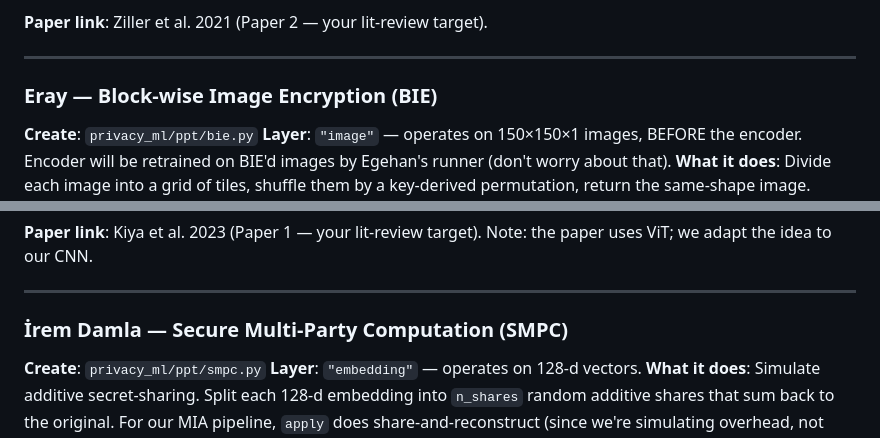
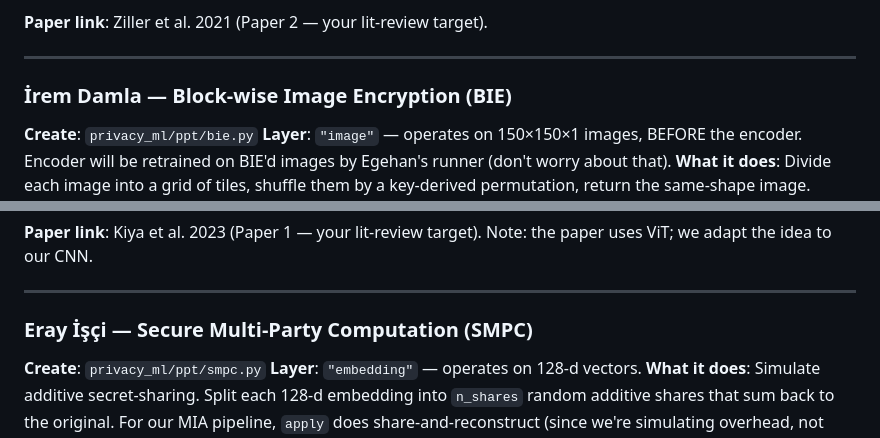
Before and after one commit to Erayisci/Privacy_Preserving_ML, a Markdown page: remaining_roadmap.md, 2 parts joined by grey strips. Drawn GitHub-style.

```diff
--- a/remaining_roadmap.md
+++ b/remaining_roadmap.md
@@ -117,7 +117,7 @@ class DifferentialPrivacy:
 
 ---
 
-### Eray — Block-wise Image Encryption (BIE)
+### İrem Damla — Block-wise Image Encryption (BIE)
 
 **Create**: `privacy_ml/ppt/bie.py`
 **Layer**: `"image"` — operates on 150×150×1 images, BEFORE the encoder. Encoder will be retrained on BIE'd images by Egehan's runner (don't worry about that).
@@ -161,7 +161,7 @@ class BlockWiseImageEncryption:
 
 ---
 
-### İrem Damla — Secure Multi-Party Computation (SMPC)
+### Eray İşçi — Secure Multi-Party Computation (SMPC)
 
 **Create**: `privacy_ml/ppt/smpc.py`
 **Layer**: `"embedding"` — operates on 128-d vectors.
```
Also changed, not shown: other parts of remaining_roadmap.md (+2 -2 lines).
